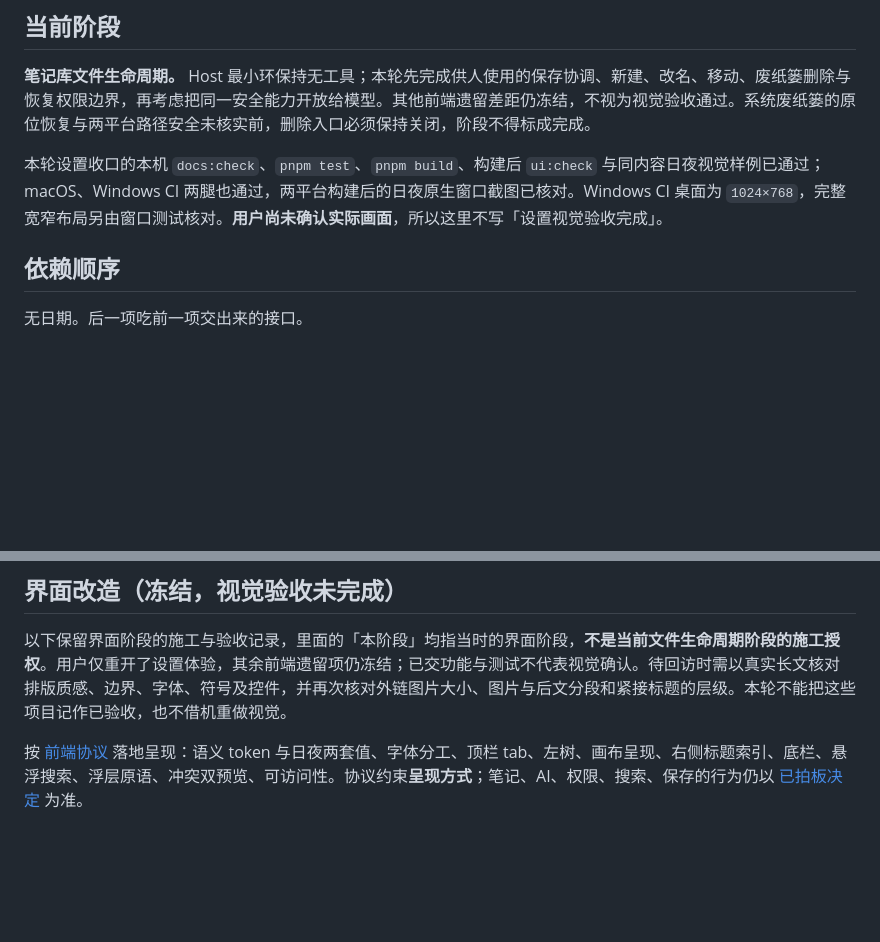
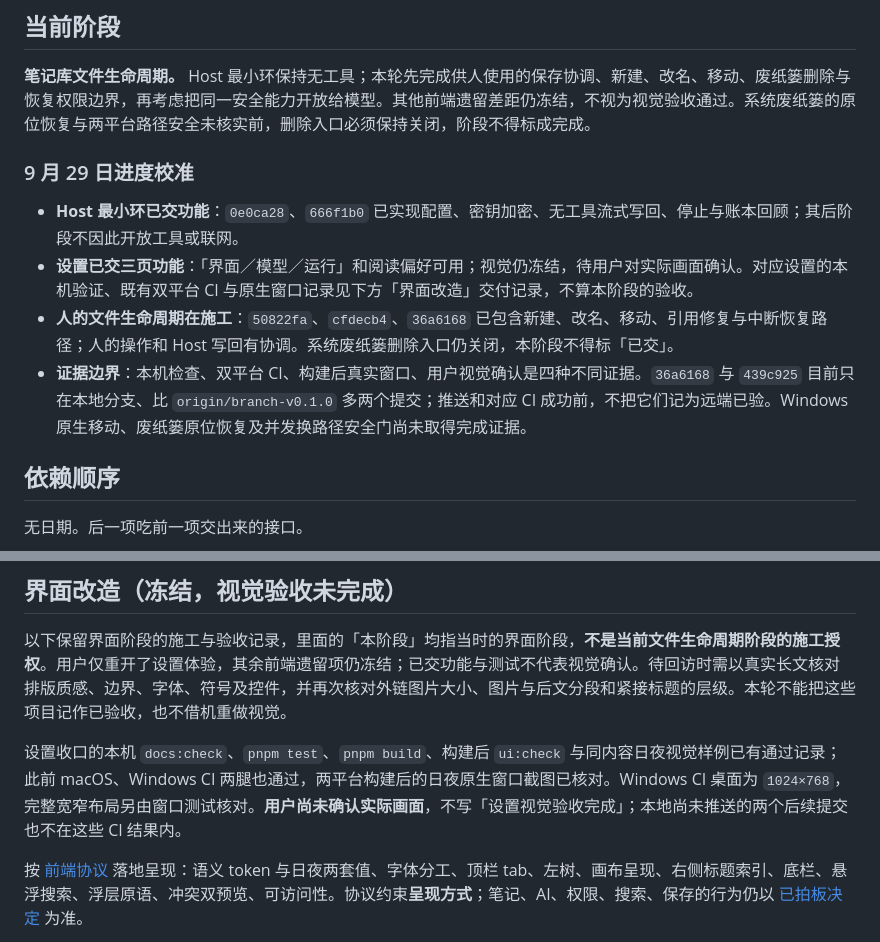
Before and after one commit to skahanium/Rgent, a Markdown page: docs/build.md, 2 parts joined by grey strips. Rendered like a GitHub page; blank space fills up the shorter version.

```diff
--- a/docs/build.md
+++ b/docs/build.md
@@ -14,7 +14,12 @@
 
 **笔记库文件生命周期。** Host 最小环保持无工具；本轮先完成供人使用的保存协调、新建、改名、移动、废纸篓删除与恢复权限边界，再考虑把同一安全能力开放给模型。其他前端遗留差距仍冻结，不视为视觉验收通过。系统废纸篓的原位恢复与两平台路径安全未核实前，删除入口必须保持关闭，阶段不得标成完成。
 
-本轮设置收口的本机 `docs:check`、`pnpm test`、`pnpm build`、构建后 `ui:check` 与同内容日夜视觉样例已通过；macOS、Windows CI 两腿也通过，两平台构建后的日夜原生窗口截图已核对。Windows CI 桌面为 `1024×768`，完整宽窄布局另由窗口测试核对。**用户尚未确认实际画面**，所以这里不写「设置视觉验收完成」。
+### 9 月 29 日进度校准
+
+- **Host 最小环已交功能**：`0e0ca28`、`666f1b0` 已实现配置、密钥加密、无工具流式写回、停止与账本回顾；其后阶段不因此开放工具或联网。
+- **设置已交三页功能**：「界面／模型／运行」和阅读偏好可用；视觉仍冻结，待用户对实际画面确认。对应设置的本机验证、既有双平台 CI 与原生窗口记录见下方「界面改造」交付记录，不算本阶段的验收。
+- **人的文件生命周期在施工**：`50822fa`、`cfdecb4`、`36a6168` 已包含新建、改名、移动、引用修复与中断恢复路径；人的操作和 Host 写回有协调。系统废纸篓删除入口仍关闭，本阶段不得标「已交」。
+- **证据边界**：本机检查、双平台 CI、构建后真实窗口、用户视觉确认是四种不同证据。`36a6168` 与 `439c925` 目前只在本地分支、比 `origin/branch-v0.1.0` 多两个提交；推送和对应 CI 成功前，不把它们记为远端已验。Windows 原生移动、废纸篓原位恢复及并发换路径安全门尚未取得完成证据。
 
 ## 依赖顺序
 
@@ -127,6 +132,8 @@ v0 Host 阶段须兑现 [Agent 上下文与历史](topics.md#v0-上下文与历
 ## 界面改造（冻结，视觉验收未完成）
 
 以下保留界面阶段的施工与验收记录，里面的「本阶段」均指当时的界面阶段，**不是当前文件生命周期阶段的施工授权**。用户仅重开了设置体验，其余前端遗留项仍冻结；已交功能与测试不代表视觉确认。待回访时需以真实长文核对排版质感、边界、字体、符号及控件，并再次核对外链图片大小、图片与后文分段和紧接标题的层级。本轮不能把这些项目记作已验收，也不借机重做视觉。
+
+设置收口的本机 `docs:check`、`pnpm test`、`pnpm build`、构建后 `ui:check` 与同内容日夜视觉样例已有通过记录；此前 macOS、Windows CI 两腿也通过，两平台构建后的日夜原生窗口截图已核对。Windows CI 桌面为 `1024×768`，完整宽窄布局另由窗口测试核对。**用户尚未确认实际画面**，不写「设置视觉验收完成」；本地尚未推送的两个后续提交也不在这些 CI 结果内。
 
 按 [前端协议](frontend.md) 落地呈现：语义 token 与日夜两套值、字体分工、顶栏 tab、左树、画布呈现、右侧标题索引、底栏、悬浮搜索、浮层原语、冲突双预览、可访问性。协议约束**呈现方式**；笔记、AI、权限、搜索、保存的行为仍以 [已拍板决定](decisions.md) 为准。
 
```
Also changed, not shown: docs/architecture.md (+3 -4 lines).
